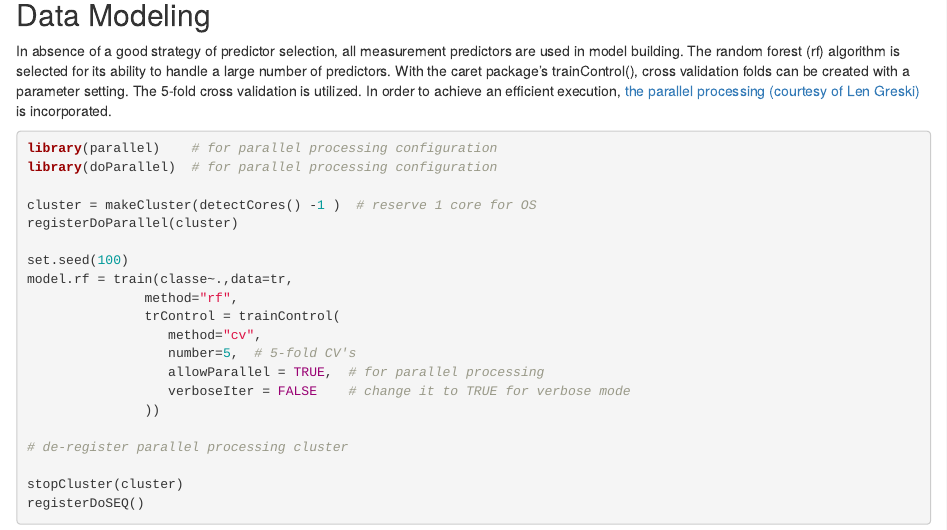
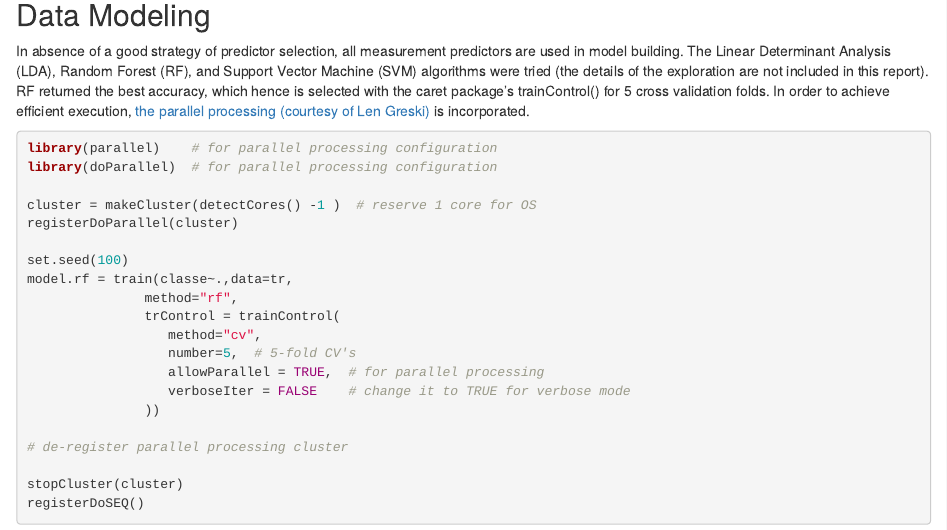
Before and after one commit to bsuzow/PML-Project, an R Markdown document (index.Rmd): the page in a window 1100 px wide, from 4810 px down. The pictures show the output file index.html that the author committed with the source, opened offline.

Commit message:
Enchanced the lead-in paragraph of the Data Modeling section.

````diff
--- a/index.Rmd
+++ b/index.Rmd
@@ -160,8 +160,7 @@ g.dumbbell.melt
 
 ## Data Modeling
 
-In absence of a good strategy of predictor selection, all measurement predictors are used in model building.
-The random forest (rf) algorithm is selected for its ability to handle a large number of predictors. With the caret package's trainControl(), cross validation folds can be created with a parameter setting. The 5-fold cross validation is utilized. In order to achieve an efficient execution, [the parallel processing (courtesy of Len Greski)](https://github.com/lgreski/datasciencectacontent/blob/master/markdown/pml-randomForestPerformance.md) is incorporated.
+In absence of a good strategy of predictor selection, all measurement predictors are used in model building. The Linear Determinant Analysis (LDA), Random Forest (RF), and Support Vector Machine (SVM) algorithms were tried (the details of the exploration are not included in this report).  RF returned the best accuracy, which hence is selected  with the caret package's trainControl() for 5 cross validation folds. In order to achieve efficient execution, [the parallel processing (courtesy of Len Greski)](https://github.com/lgreski/datasciencectacontent/blob/master/markdown/pml-randomForestPerformance.md) is incorporated.
 
 
 ```{r DataModel, message=FALSE, warning=FALSE}
````
Also changed, not shown: index.html, index.md.
